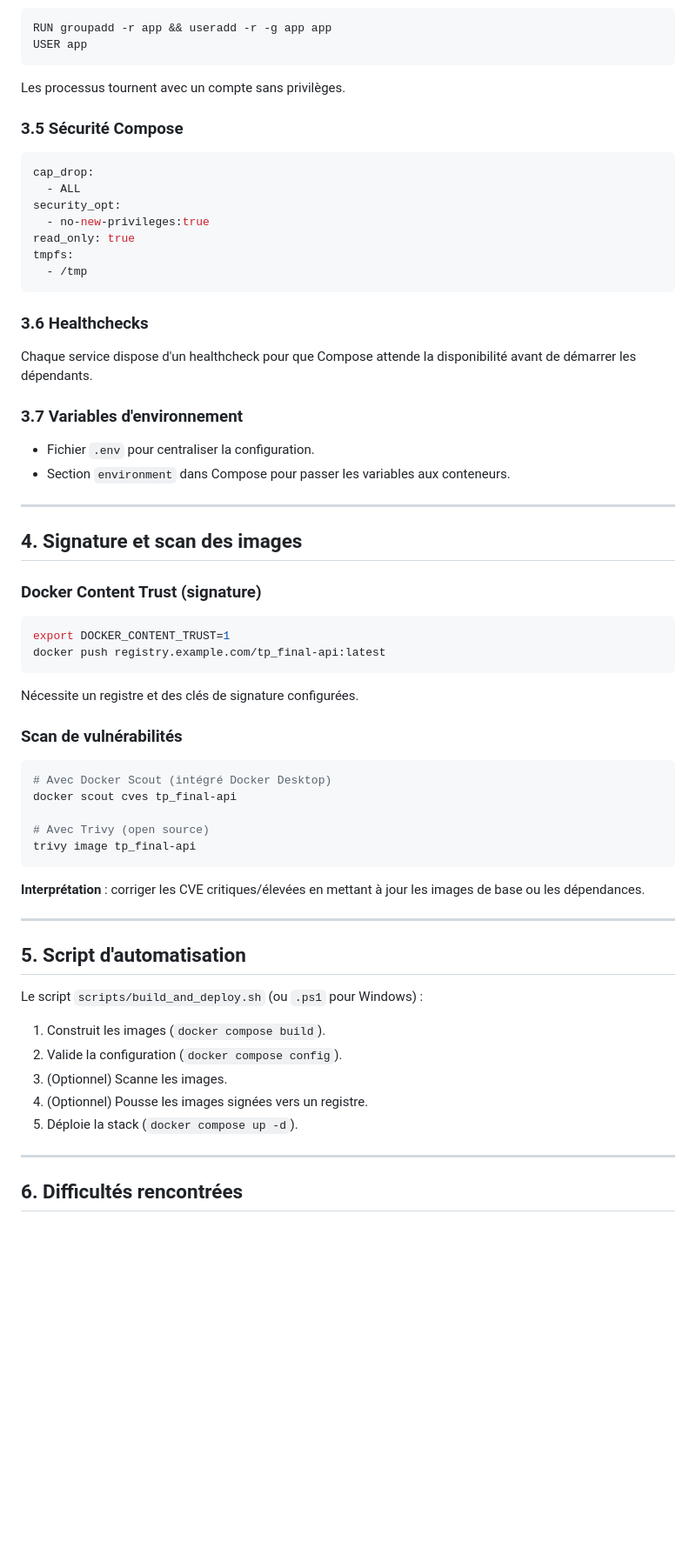
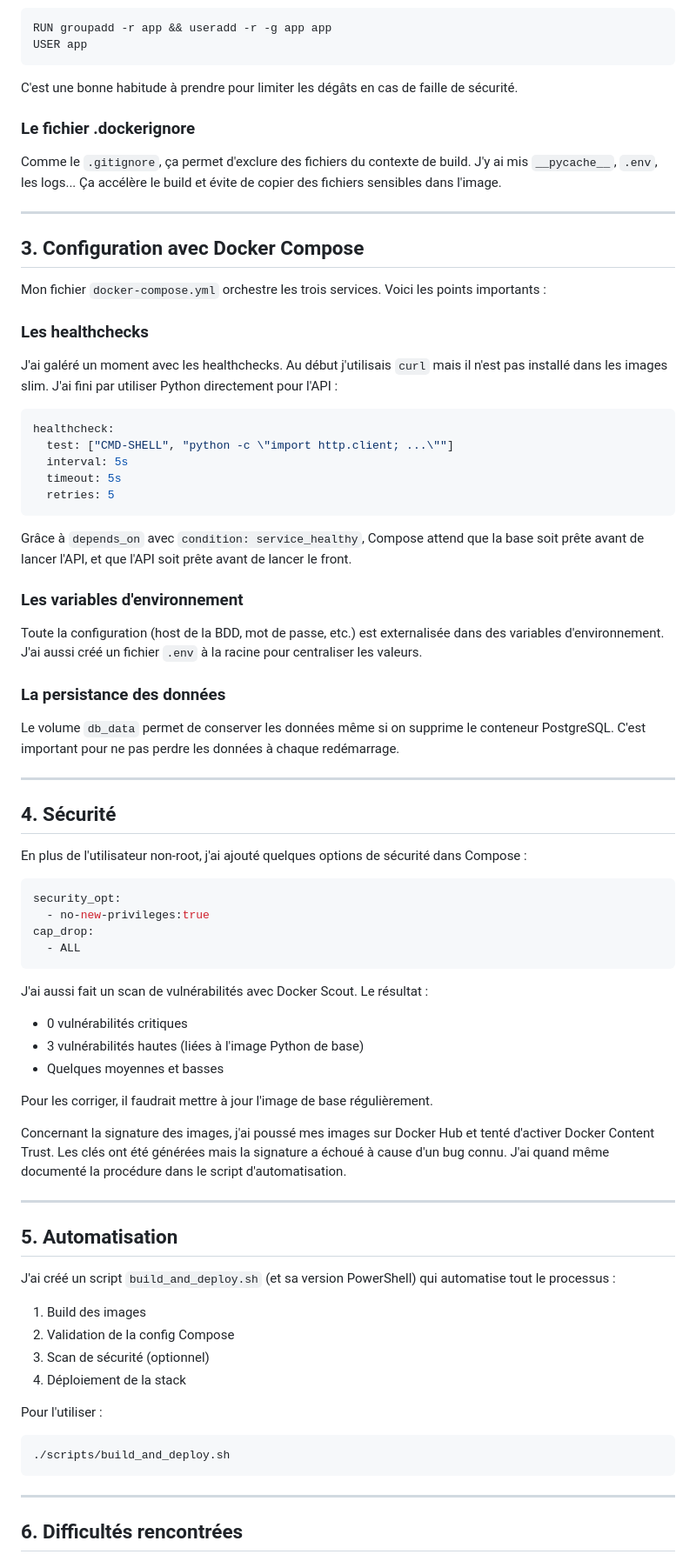
Before and after one commit to pfgt34/tp_final_docker, a Markdown page: report.md, the part around the change printed below. Shown: that part at 87% size. Drawn GitHub-style; blank space fills up the shorter version.

````diff
--- a/report.md
+++ b/report.md
@@ -82,58 +68,78 @@ Fichiers exclus : `__pycache__`, `.env`, `node_modules`, `*.log`, etc.
 RUN groupadd -r app && useradd -r -g app app
 USER app
 ```
-Les processus tournent avec un compte sans privilèges.
 
-### 3.5 Sécurité Compose
-```yaml
-cap_drop:
-  - ALL
-security_opt:
-  - no-new-privileges:true
-read_only: true
-tmpfs:
-  - /tmp
-```
+C'est une bonne habitude à prendre pour limiter les dégâts en cas de faille de sécurité.
 
-### 3.6 Healthchecks
-Chaque service dispose d'un healthcheck pour que Compose attende la disponibilité avant de démarrer les dépendants.
+### Le fichier .dockerignore
 
-### 3.7 Variables d'environnement
-- Fichier `.env` pour centraliser la configuration.
-- Section `environment` dans Compose pour passer les variables aux conteneurs.
+Comme le `.gitignore`, ça permet d'exclure des fichiers du contexte de build. J'y ai mis `__pycache__`, `.env`, les logs... Ça accélère le build et évite de copier des fichiers sensibles dans l'image.
 
 ---
 
-## 4. Signature et scan des images
+## 3. Configuration avec Docker Compose
 
-### Docker Content Trust (signature)
-```bash
-export DOCKER_CONTENT_TRUST=1
-docker push registry.example.com/tp_final-api:latest
-```
-Nécessite un registre et des clés de signature configurées.
+Mon fichier `docker-compose.yml` orchestre les trois services. Voici les points importants :
 
-### Scan de vulnérabilités
-```bash
-# Avec Docker Scout (intégré Docker Desktop)
-docker scout cves tp_final-api
+### Les healthchecks
 
-# Avec Trivy (open source)
-trivy image tp_final-api
+J'ai galéré un moment avec les healthchecks. Au début j'utilisais `curl` mais il n'est pas installé dans les images slim. J'ai fini par utiliser Python directement pour l'API :
+
+```yaml
+healthcheck:
+  test: ["CMD-SHELL", "python -c \"import http.client; ...\""]
+  interval: 5s
+  timeout: 5s
+  retries: 5
 ```
 
-**Interprétation** : corriger les CVE critiques/élevées en mettant à jour les images de base ou les dépendances.
+Grâce à `depends_on` avec `condition: service_healthy`, Compose attend que la base soit prête avant de lancer l'API, et que l'API soit prête avant de lancer le front.
+
+### Les variables d'environnement
+
+Toute la configuration (host de la BDD, mot de passe, etc.) est externalisée dans des variables d'environnement. J'ai aussi créé un fichier `.env` à la racine pour centraliser les valeurs.
+
+### La persistance des données
+
+Le volume `db_data` permet de conserver les données même si on supprime le conteneur PostgreSQL. C'est important pour ne pas perdre les données à chaque redémarrage.
 
 ---
 
-## 5. Script d'automatisation
+## 4. Sécurité
 
-Le script `scripts/build_and_deploy.sh` (ou `.ps1` pour Windows) :
-1. Construit les images (`docker compose build`).
-2. Valide la configuration (`docker compose config`).
-3. (Optionnel) Scanne les images.
-4. (Optionnel) Pousse les images signées vers un registre.
-5. Déploie la stack (`docker compose up -d`).
+En plus de l'utilisateur non-root, j'ai ajouté quelques options de sécurité dans Compose :
+
+```yaml
+security_opt:
+  - no-new-privileges:true
+cap_drop:
+  - ALL
+```
+
+J'ai aussi fait un scan de vulnérabilités avec Docker Scout. Le résultat :
+- 0 vulnérabilités critiques
+- 3 vulnérabilités hautes (liées à l'image Python de base)
+- Quelques moyennes et basses
+
+Pour les corriger, il faudrait mettre à jour l'image de base régulièrement.
+
+Concernant la signature des images, j'ai poussé mes images sur Docker Hub et tenté d'activer Docker Content Trust. Les clés ont été générées mais la signature a échoué à cause d'un bug connu. J'ai quand même documenté la procédure dans le script d'automatisation.
+
+---
+
+## 5. Automatisation
+
+J'ai créé un script `build_and_deploy.sh` (et sa version PowerShell) qui automatise tout le processus :
+
+1. Build des images
+2. Validation de la config Compose
+3. Scan de sécurité (optionnel)
+4. Déploiement de la stack
+
+Pour l'utiliser :
+```bash
+./scripts/build_and_deploy.sh
+```
 
 ---
 
````
Also changed, not shown: other parts of report.md (+86 -100 lines).
